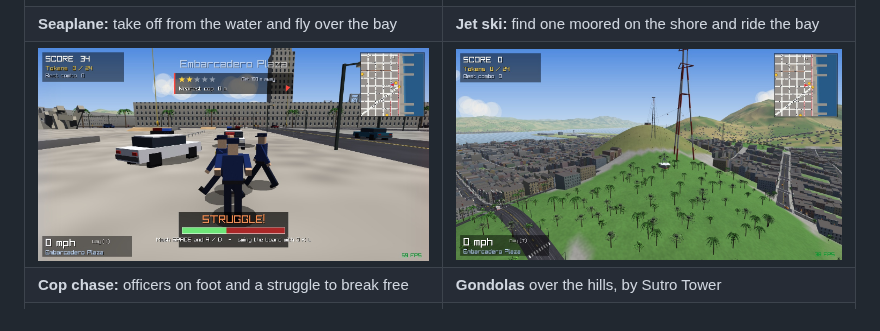
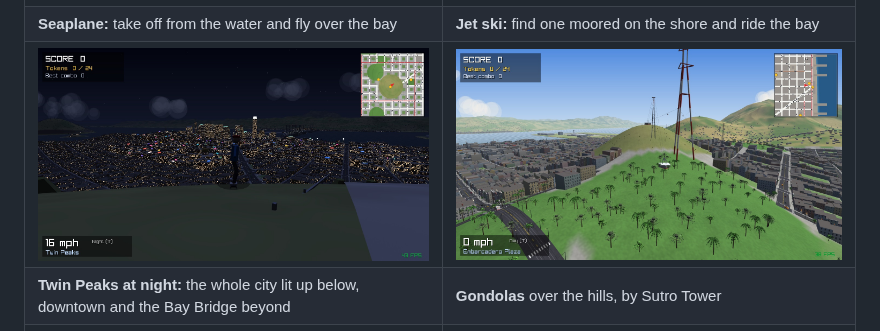
Before and after one commit to aarav710/sf-skate, a Markdown page: README.md, the part around the change. GitHub-like rendering; pictures changed too: docs/screenshots/police.jpg (deleted), docs/screenshots/twin_peaks_night.jpg (added).

Commit message:
README: Twin Peaks at night in place of the cop chase screenshot

```diff
--- a/README.md
+++ b/README.md
@@ -12,8 +12,8 @@ A 3D skateboarding game in C++ set in a stylized San Francisco. Skate down Twin
 | **Downtown at golden hour:** shops with lettered signs, rooftop billboards, traffic | **The same street at night:** lit windows, glowing signs and billboards |
 | ![Flying a seaplane past the Golden Gate](docs/screenshots/seaplane.jpg) | ![Riding a jet ski on the bay, Bay Bridge ahead](docs/screenshots/jetski.jpg) |
 | **Seaplane:** take off from the water and fly over the bay | **Jet ski:** find one moored on the shore and ride the bay |
-| ![A cop grabs the skater: struggle to break free](docs/screenshots/police.jpg) | ![Gondola over Mt Sutro, with Sutro Tower](docs/screenshots/gondola.jpg) |
-| **Cop chase:** officers on foot and a struggle to break free | **Gondolas** over the hills, by Sutro Tower |
+| ![The city from Twin Peaks at night](docs/screenshots/twin_peaks_night.jpg) | ![Gondola over Mt Sutro, with Sutro Tower](docs/screenshots/gondola.jpg) |
+| **Twin Peaks at night:** the whole city lit up below, downtown and the Bay Bridge beyond | **Gondolas** over the hills, by Sutro Tower |
 | ![A pedal bus with riders around the bar](docs/screenshots/pedal_bus.jpg) | ![A dog walker on the sidewalk](docs/screenshots/dog.jpg) |
 | **Pedal buses** crawling through North Beach | **Dog walkers** (and cats on the stoops) |
 
```
